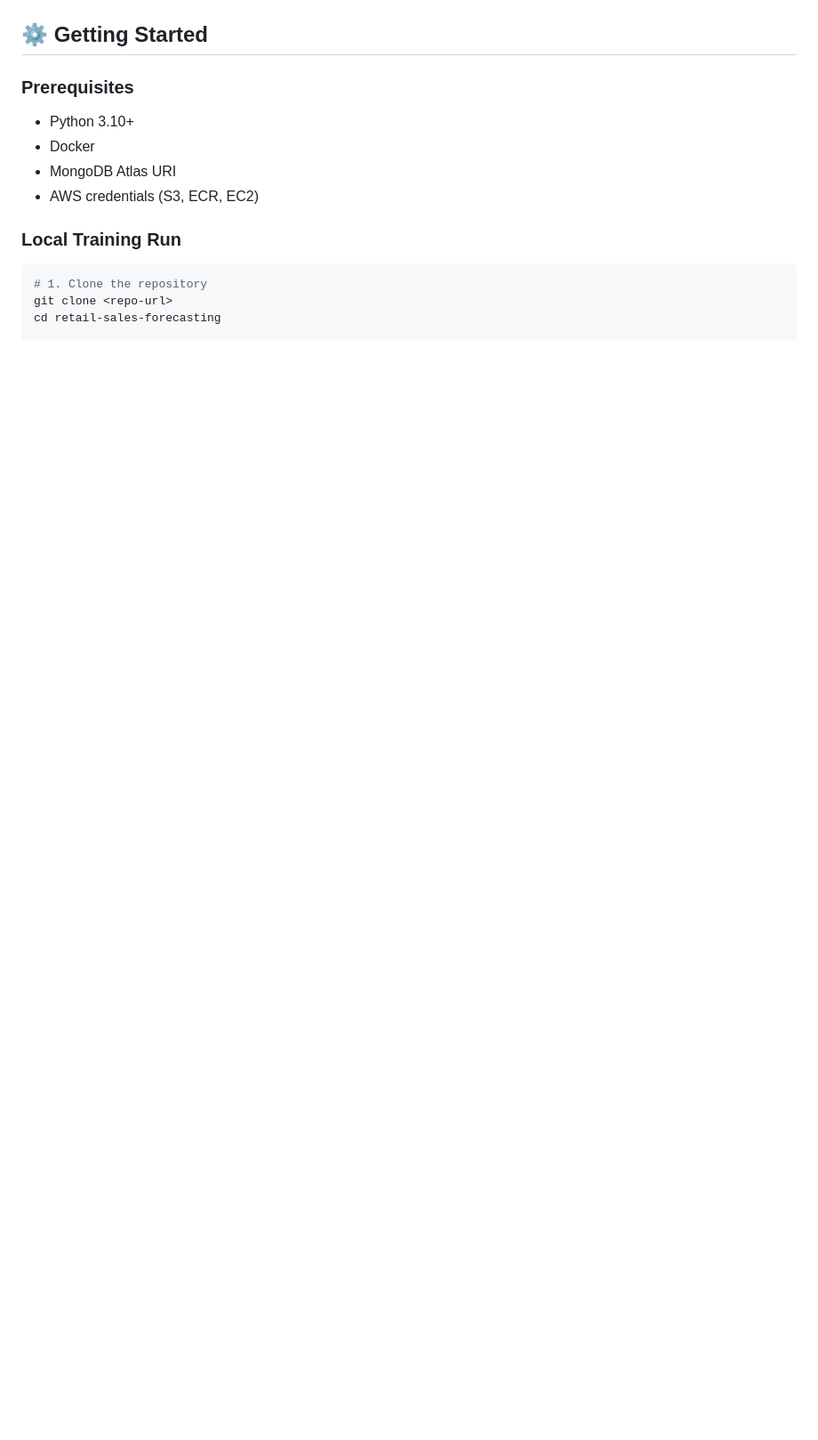
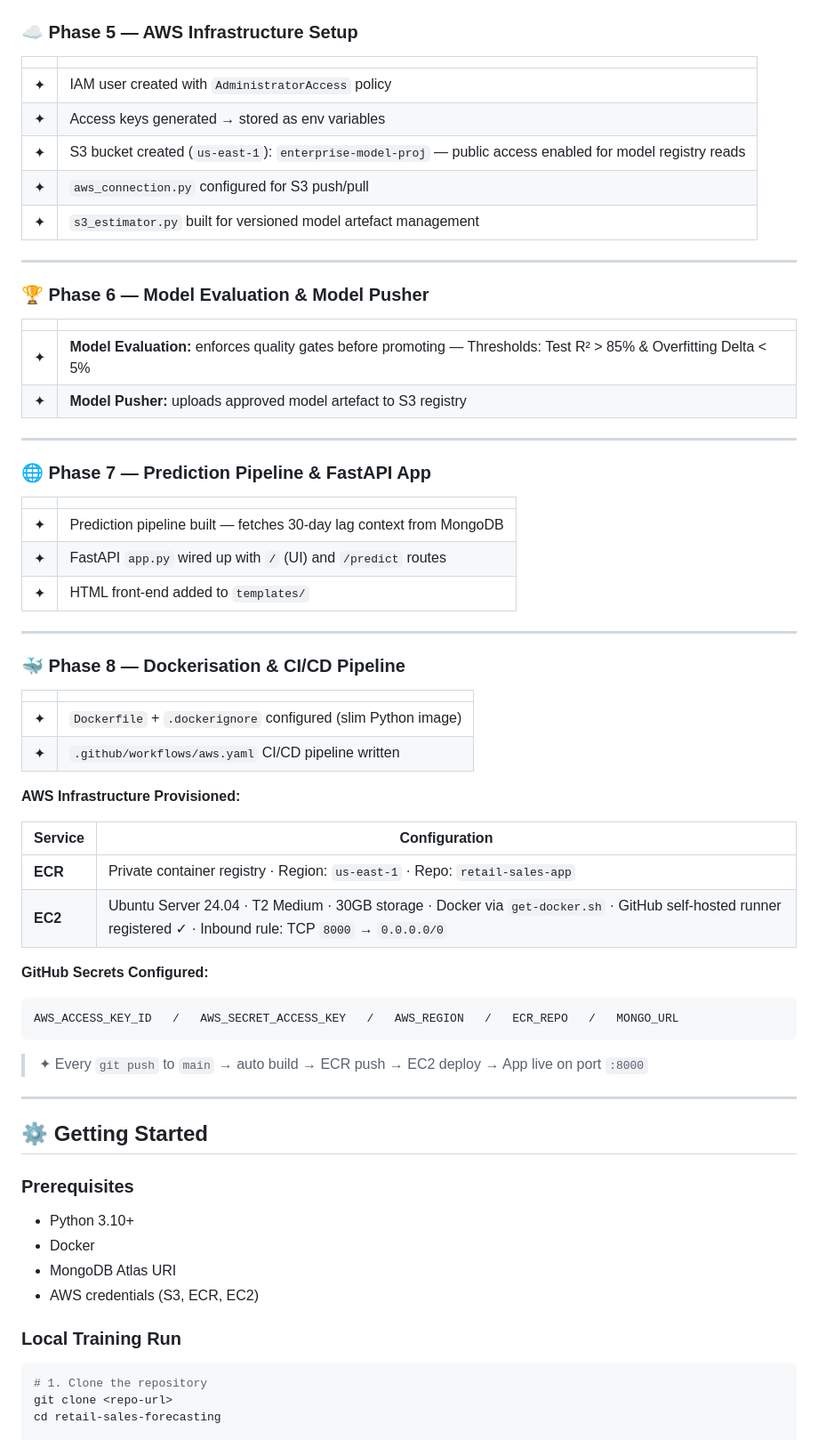
Before and after one commit to AyanAlam99/Enterprise-Retail-Demand-Forecasting, a Markdown page: README.md, the part around one of its changes. Shown at 89% size. GitHub-like rendering; blank space fills up the shorter version.

````diff
--- a/README.md
+++ b/README.md
@@ -178,3 +235,58 @@ git push main
+### ☁️ Phase 5 — AWS Infrastructure Setup
+
+| | |
+|---|---|
+| ✦ | IAM user created with `AdministratorAccess` policy |
+| ✦ | Access keys generated → stored as env variables |
+| ✦ | S3 bucket created (`us-east-1`): `enterprise-model-proj` — public access enabled for model registry reads |
+| ✦ | `aws_connection.py` configured for S3 push/pull |
+| ✦ | `s3_estimator.py` built for versioned model artefact management |
+
+---
+
+### 🏆 Phase 6 — Model Evaluation & Model Pusher
+
+| | |
+|---|---|
+| ✦ | **Model Evaluation:** enforces quality gates before promoting — Thresholds: Test R² > 85% & Overfitting Delta < 5% |
+| ✦ | **Model Pusher:** uploads approved model artefact to S3 registry |
+
+---
+
+### 🌐 Phase 7 — Prediction Pipeline & FastAPI App
+
+| | |
+|---|---|
+| ✦ | Prediction pipeline built — fetches 30-day lag context from MongoDB |
+| ✦ | FastAPI `app.py` wired up with `/` (UI) and `/predict` routes |
+| ✦ | HTML front-end added to `templates/` |
+
+---
+
+### 🐳 Phase 8 — Dockerisation & CI/CD Pipeline
+
+| | |
+|---|---|
+| ✦ | `Dockerfile` + `.dockerignore` configured (slim Python image) |
+| ✦ | `.github/workflows/aws.yaml` CI/CD pipeline written |
+
+**AWS Infrastructure Provisioned:**
+
+| Service | Configuration |
+|---------|---------------|
+| **ECR** | Private container registry · Region: `us-east-1` · Repo: `retail-sales-app` |
+| **EC2** | Ubuntu Server 24.04 · T2 Medium · 30GB storage · Docker via `get-docker.sh` · GitHub self-hosted runner registered ✓ · Inbound rule: TCP `8000` → `0.0.0.0/0` |
+
+**GitHub Secrets Configured:**
+
+```
+AWS_ACCESS_KEY_ID   /   AWS_SECRET_ACCESS_KEY   /   AWS_REGION   /   ECR_REPO   /   MONGO_URL
+```
+
+> ✦ Every `git push` to `main` → auto build → ECR push → EC2 deploy → App live on port `:8000`
+
+---
+
 ## ⚙️ Getting Started
 
 ### Prerequisites
````
Also changed, not shown: other parts of README.md (+57 -0 lines).
